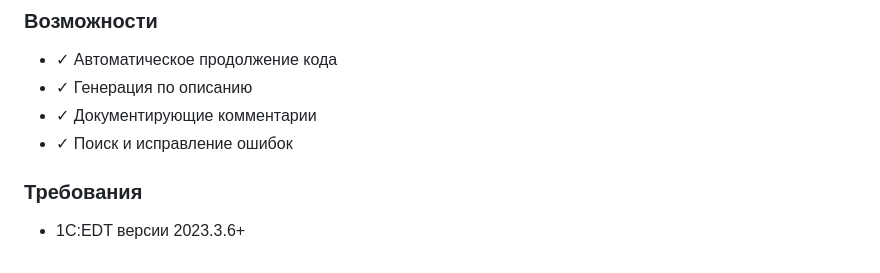
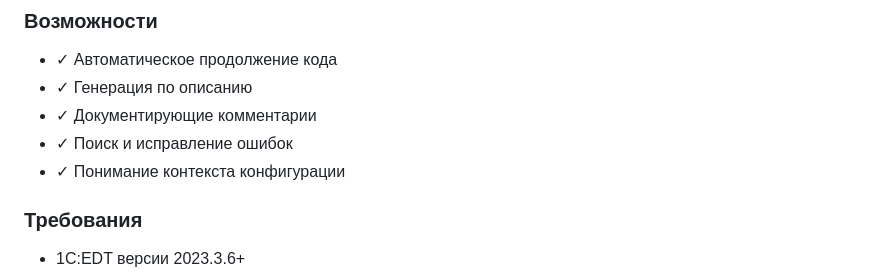
Before and after one commit to gammabox2020/vibe-coding-1c, a Markdown page: slides.md, the part around the change. Rendered like a GitHub page.

Commit message:
все поменял

```diff
--- a/slides.md
+++ b/slides.md
@@ -69,6 +69,7 @@
 - ✓ Генерация по описанию
 - ✓ Документирующие комментарии
 - ✓ Поиск и исправление ошибок
+- ✓ Понимание контекста конфигурации
 
 ### Требования
 
```
